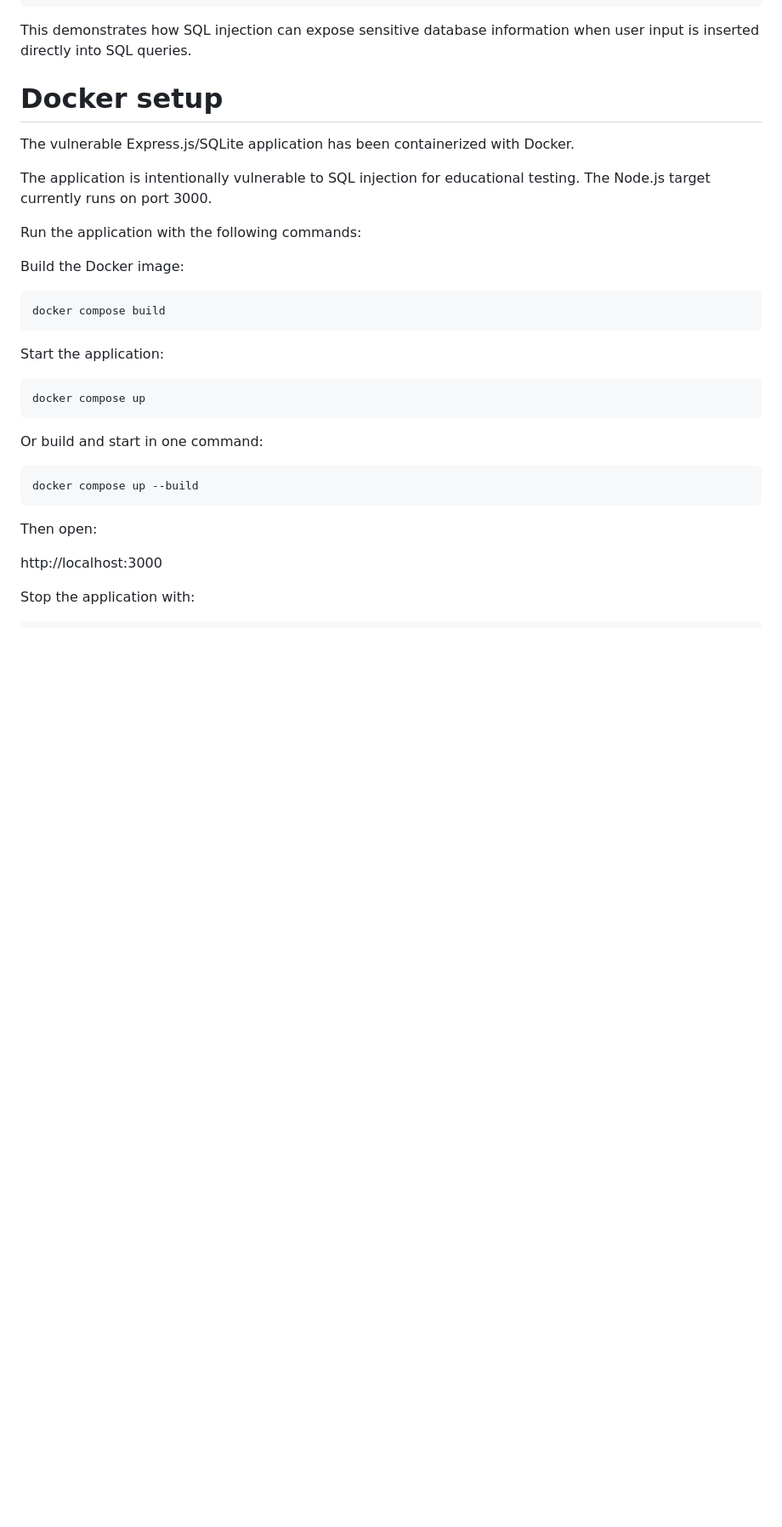
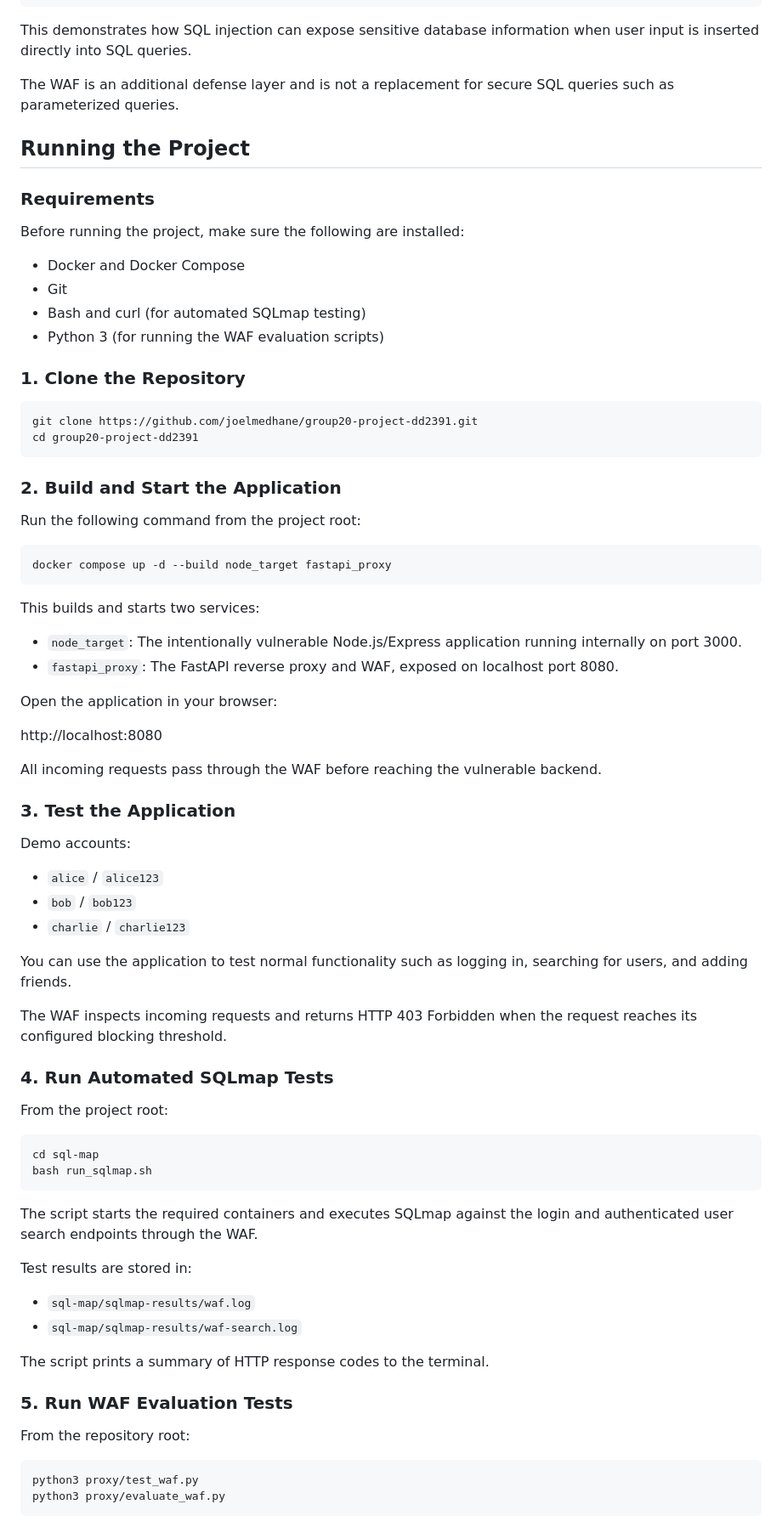
Before and after one commit to joelmedhane/group20-project-dd2391, a Markdown page: README.md, the part around one of its changes. Shown at 85% size. Drawn GitHub-style; blank space fills up the shorter version.

Commit message:
Reworked README

````diff
--- a/README.md
+++ b/README.md
@@ -109,36 +78,78 @@ charlie123
 This demonstrates how SQL injection can expose sensitive database information when user input is inserted directly into SQL queries.
 
 
-# Docker setup
+The WAF is an additional defense layer and is not a replacement for secure SQL queries such as parameterized queries.
 
-The vulnerable Express.js/SQLite application has been containerized with Docker.
 
-The application is intentionally vulnerable to SQL injection for educational testing. The Node.js target currently runs on port 3000.
+## Running the Project
 
-Run the application with the following commands:
+### Requirements
+Before running the project, make sure the following are installed:
+- Docker and Docker Compose
+- Git
+- Bash and curl (for automated SQLmap testing)
+- Python 3 (for running the WAF evaluation scripts)
 
-Build the Docker image:
+### 1. Clone the Repository
 
-```
-docker compose build
+```bash
+git clone https://github.com/joelmedhane/group20-project-dd2391.git
+cd group20-project-dd2391
 ```
 
-Start the application:
+### 2. Build and Start the Application
 
-```
-docker compose up
+Run the following command from the project root:
+
+```bash
+docker compose up -d --build node_target fastapi_proxy
 ```
 
-Or build and start in one command:
+This builds and starts two services:
+- `node_target`: The intentionally vulnerable Node.js/Express application running internally on port 3000.
+- `fastapi_proxy`: The FastAPI reverse proxy and WAF, exposed on localhost port 8080.
 
-```
-docker compose up --build
+Open the application in your browser:
+
+http://localhost:8080
+
+All incoming requests pass through the WAF before reaching the vulnerable backend.
+
+### 3. Test the Application
+
+Demo accounts:
+
+- `alice` / `alice123`
+- `bob` / `bob123`
+- `charlie` / `charlie123`
+
+You can use the application to test normal functionality such as logging in, searching for users, and adding friends.
+
+The WAF inspects incoming requests and returns HTTP 403 Forbidden when the request reaches its configured blocking threshold.
+
+### 4. Run Automated SQLmap Tests
+
+From the project root:
+
+```bash
+cd sql-map
+bash run_sqlmap.sh
 ```
 
-Then open:
+The script starts the required containers and executes SQLmap against the login and authenticated user search endpoints through the WAF.
 
-http://localhost:3000
+Test results are stored in:
 
-Stop the application with:
+- `sql-map/sqlmap-results/waf.log`
+- `sql-map/sqlmap-results/waf-search.log`
 
+The script prints a summary of HTTP response codes to the terminal.
+
+### 5. Run WAF Evaluation Tests
+
+From the repository root:
+
+```bash
+python3 proxy/test_waf.py
+python3 proxy/evaluate_waf.py
 ```
````
Also changed, not shown: other parts of README.md (+10 -80 lines).
